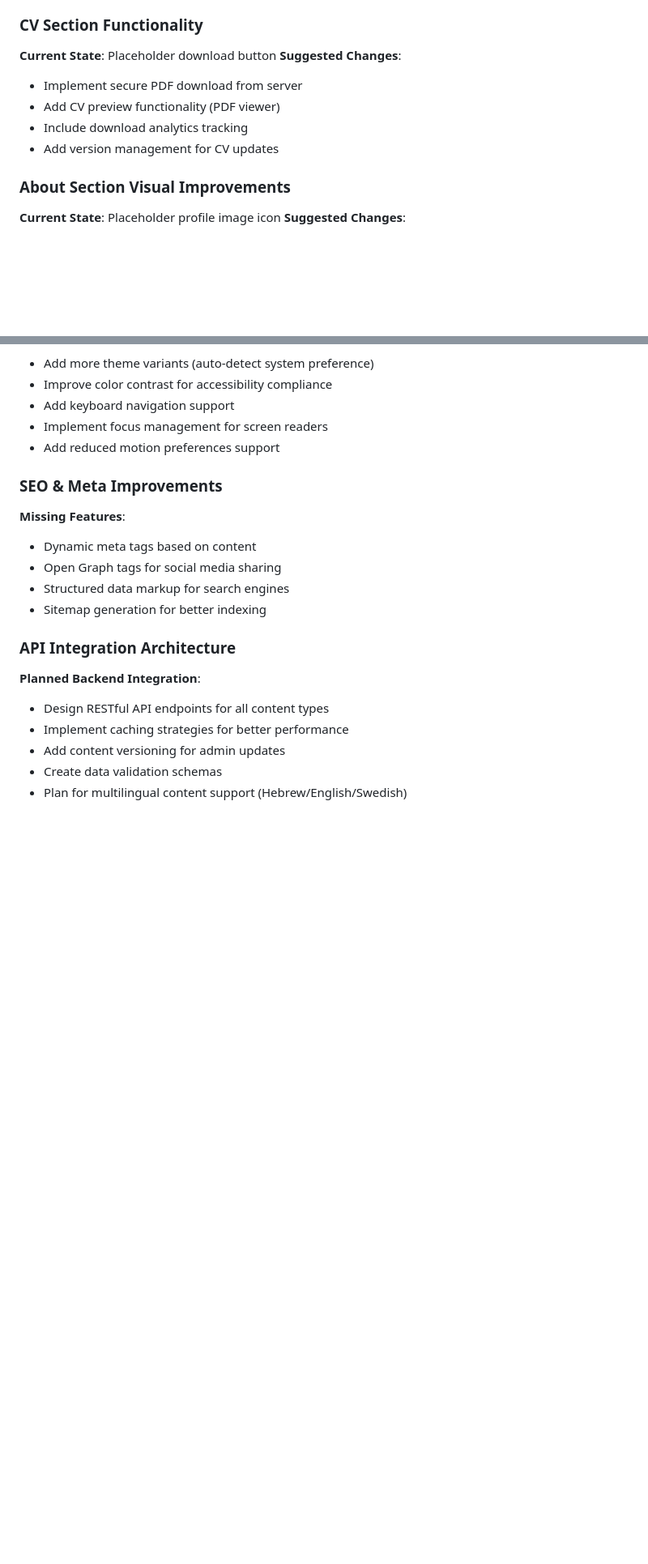
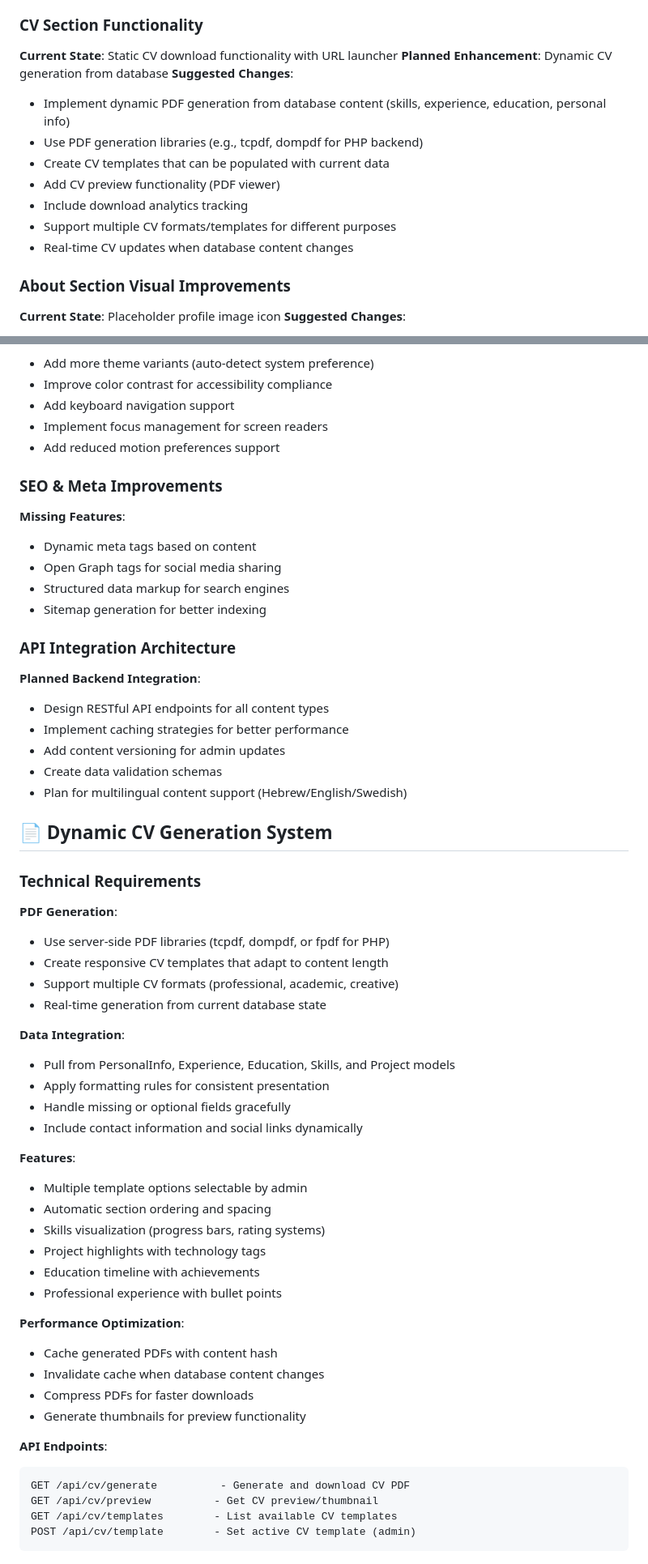
Before and after one commit to netanelklein/netanel-homepage, a Markdown page: .ai-context.md, 2 parts joined by grey strips. Shown at 81% size. Drawn GitHub-style; blank space fills up the shorter version.

Commit message:
docs: add dynamic CV generation system requirements
- Updated CV functionality from static file to database-driven PDF generation
- Added comprehensive technical specifications for PDF generation system
- Defined API endpoints for CV generation, preview, and template management
- Included performance optimization strategies with caching and invalidation
- Updated TODO priorities and key requirements to reflect dynamic approach
- Added support for multiple CV templates and real-time content updates

This enables always up-to-date CVs that automatically reflect latest database content
without manual file management, maintaining consistency with website data.

Signed-off-by: GitHub Copilot

````diff
--- a/.ai-context.md
+++ b/.ai-context.md
@@ -163,12 +163,16 @@ Personal homepage showcasing my background as an Electrical Engineering student,
 - Add project timeline or completion dates
 
 ### CV Section Functionality
-**Current State**: Placeholder download button
+**Current State**: Static CV download functionality with URL launcher
+**Planned Enhancement**: Dynamic CV generation from database
 **Suggested Changes**:
-- Implement secure PDF download from server
+- Implement dynamic PDF generation from database content (skills, experience, education, personal info)
+- Use PDF generation libraries (e.g., tcpdf, dompdf for PHP backend)
+- Create CV templates that can be populated with current data
 - Add CV preview functionality (PDF viewer)
 - Include download analytics tracking
-- Add version management for CV updates
+- Support multiple CV formats/templates for different purposes
+- Real-time CV updates when database content changes
 
 ### About Section Visual Improvements
 **Current State**: Placeholder profile image icon
@@ -217,3 +221,40 @@ Personal homepage showcasing my background as an Electrical Engineering student,
 - Add content versioning for admin updates
 - Create data validation schemas
 - Plan for multilingual content support (Hebrew/English/Swedish)
+
+## 📄 Dynamic CV Generation System
+
+### Technical Requirements
+**PDF Generation**:
+- Use server-side PDF libraries (tcpdf, dompdf, or fpdf for PHP)
+- Create responsive CV templates that adapt to content length
+- Support multiple CV formats (professional, academic, creative)
+- Real-time generation from current database state
+
+**Data Integration**:
+- Pull from PersonalInfo, Experience, Education, Skills, and Project models
+- Apply formatting rules for consistent presentation
+- Handle missing or optional fields gracefully
+- Include contact information and social links dynamically
+
+**Features**:
+- Multiple template options selectable by admin
+- Automatic section ordering and spacing
+- Skills visualization (progress bars, rating systems)
+- Project highlights with technology tags
+- Education timeline with achievements
+- Professional experience with bullet points
+
+**Performance Optimization**:
+- Cache generated PDFs with content hash
+- Invalidate cache when database content changes
+- Compress PDFs for faster downloads
+- Generate thumbnails for preview functionality
+
+**API Endpoints**:
+```
+GET /api/cv/generate          - Generate and download CV PDF
+GET /api/cv/preview          - Get CV preview/thumbnail
+GET /api/cv/templates        - List available CV templates
+POST /api/cv/template        - Set active CV template (admin)
+```
````
Also changed, not shown: other parts of .ai-context.md (+2 -2 lines).
